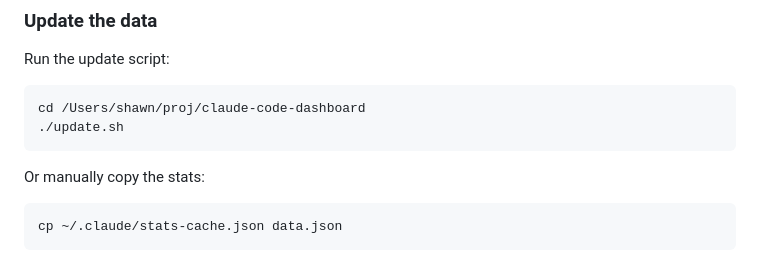
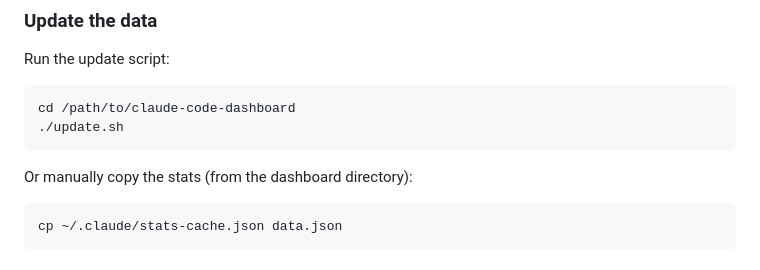
Before and after one commit to shawn-dsz/claude-code-dashboard, a Markdown page: README.md, the part around one of its changes. GitHub-like rendering.

````diff
--- a/README.md
+++ b/README.md
@@ -14,11 +14,11 @@ A personal analytics dashboard that visualizes usage patterns for [Claude Code](
 Run the update script:
 
 ```bash
-cd /Users/shawn/proj/claude-code-dashboard
+cd /path/to/claude-code-dashboard
 ./update.sh
 ```
 
-Or manually copy the stats:
+Or manually copy the stats (from the dashboard directory):
 
 ```bash
 cp ~/.claude/stats-cache.json data.json
````
Also changed, not shown: other parts of README.md (+51 -0 lines), CONTRIBUTING.md (added, +252 -0 lines), SETUP.md (added, +219 -0 lines).
